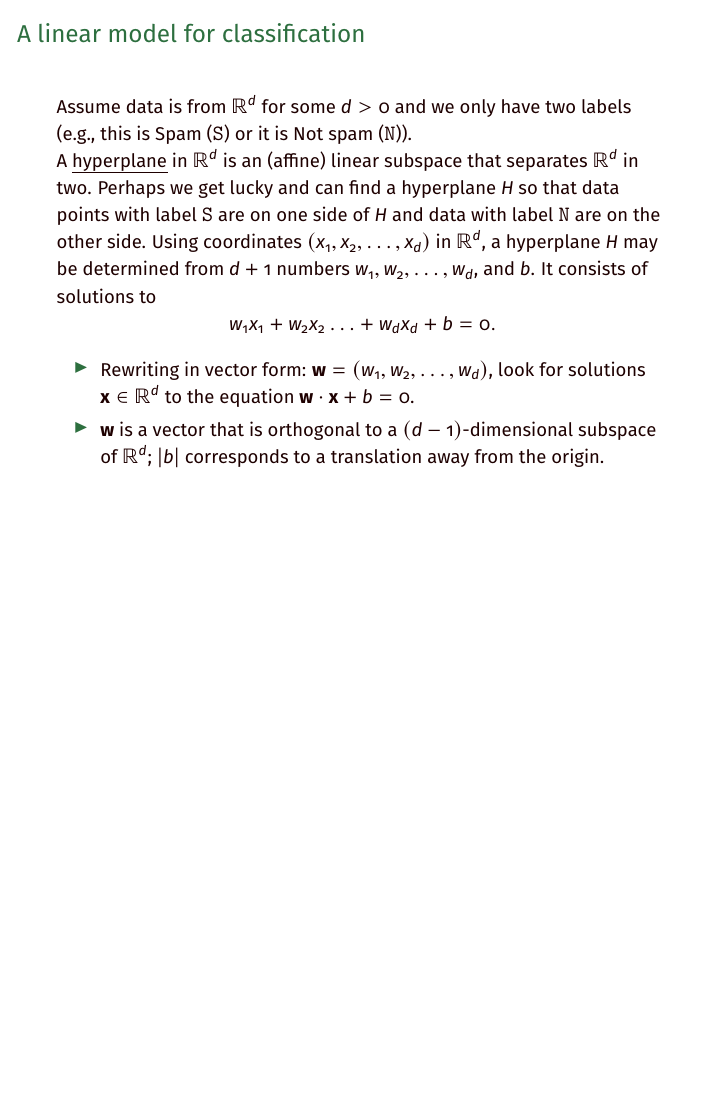
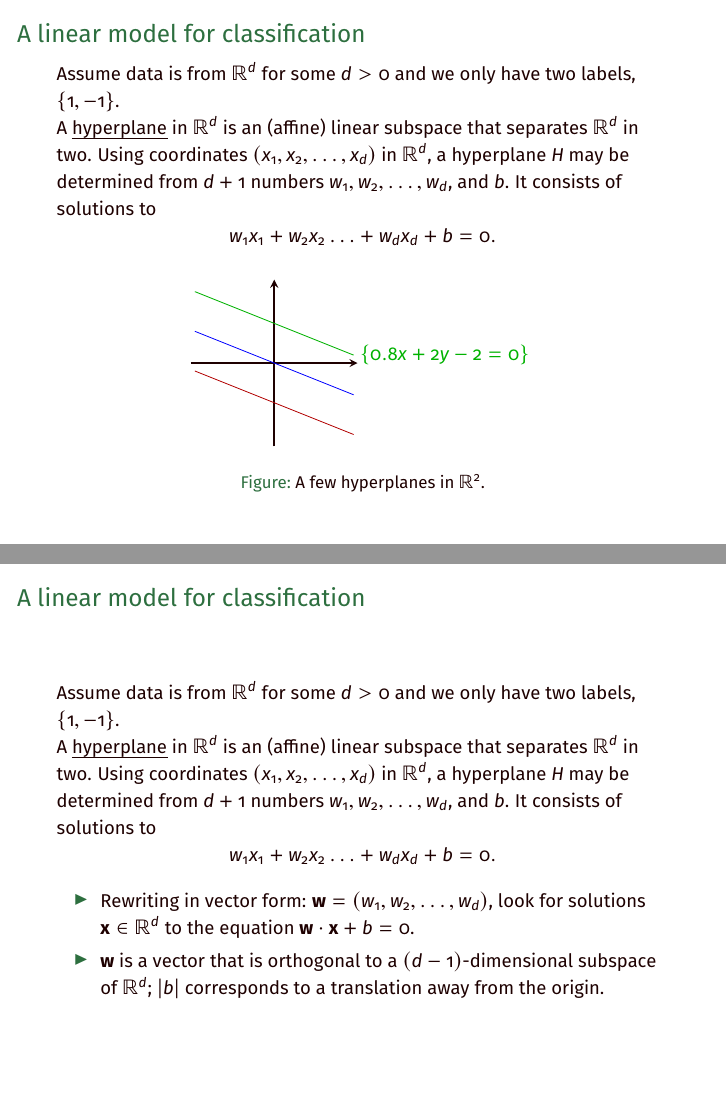
Before and after one commit to cornwell/math371-S25, LaTeX slides (Lectures/Lecture07-ClassificationPerceptron/source/lecture07.tex): page 14 of 31 before the commit and pages 15 and 17 of 36 after it, the two joined at a grey line, the shorter picture padded with empty space. Compiled offline with pdfLaTeX.

Commit message:
2-25 commit

```diff
--- a/Lectures/Lecture07-ClassificationPerceptron/source/lecture07.tex
+++ b/Lectures/Lecture07-ClassificationPerceptron/source/lecture07.tex
@@ -224,30 +224,59 @@ $\hat{y} = y$ as often as possible.
 %%%%
 \begin{frame}
 \frametitle{A linear model for classification}
-    Assume data is from $\mathbb R^d$ for some $d>0$ and we only have two labels (e.g., this is Spam (\texttt{S}) or it is Not spam (\texttt{N})).
+    Assume data is from $\mathbb R^d$ for some $d>0$ and we only have two labels, $\{1, -1\}$. %(e.g., this is Spam (\texttt{S}) or it is Not spam (\texttt{N})).
     \pause
 
-    A \emph{hyperplane} in $\mathbb R^d$ is an (affine) linear subspace that separates $\mathbb R^d$ in two. Perhaps we get lucky and can find a hyperplane $H$ so that data points with label \texttt{S} are on one side of $H$ and data with label \texttt{N} are on the other side.
+    A \emph{hyperplane} in $\mathbb R^d$ is an (affine) linear subspace that separates $\mathbb R^d$ in two. %Perhaps we get lucky and can find a hyperplane $H$ so that data points with label \texttt{S} are on one side of $H$ and data with label \texttt{N} are on the other side.
     \pause
     Using coordinates $(x_1,x_2, \ldots, x_d)$ in $\mathbb R^d$, a hyperplane $H$ may be determined from $d+1$ numbers $w_1,w_2,\ldots,w_d$, and $b$. It consists of solutions to
         \[w_1x_1 + w_2x_2\ldots + w_dx_d + b = 0.\]
 
-    \begin{itemize}
-        \item Rewriting in vector form: ${\bf w}=(w_1,w_2,\ldots,w_d)$, look for solutions ${\bf x}\in\mathbb R^d$ to the equation ${\bf w}\cdot{\bf x} + b = 0$.
-        \item ${\bf w}$ is a vector that is orthogonal to a $(d-1)$-dimensional subspace of $\mathbb R^d$; $|b|$ corresponds to a translation away from the origin.
-    \end{itemize}
+    \pause
+    \begin{figure}[h!]
+        \centering
+        \begin{tikzpicture}[>=stealth, scale=0.7]
+            %\fill[blue!35!white, opacity = 0.2] (-4, 3) -- (5, 3) -- (5, -3) -- (2, -3)-- cycle;
+            %\fill[red!35!white, opacity = 0.2] (-4, 3) -- (-5, 3) -- (-5, -3) -- (2, -3)-- cycle;
+            \draw[thick, ->] (-2.1, 0)-- (2.1, 0);
+            \draw[thick, ->] (0, -2.1) -- (0, 2.1);
+            %\draw[very thick] (-4, 3) -- (2, -3); % node[above right]{\small $H = \{x + y + 1 = 0\}$};
+            \draw[blue] (-2,0.8) -- (2,-0.8);
+            \draw[green!70!black] (-2,1.8) --node[at end, right]{$\{0.8x+2y-2=0\}$} (2,0.2);
+            \draw[red!70!black] (-2,-0.2) -- (2,-1.8);
+        \end{tikzpicture}
+        \caption{A few hyperplanes in $\mathbb R^2$.}
+        \label{figure:hyperplanes}
+    \end{figure}
 
 \end{frame}
 
 %%%%
 \begin{frame}
-\frametitle{Half-space model, continued}
+    \frametitle{A linear model for classification}
+        Assume data is from $\mathbb R^d$ for some $d>0$ and we only have two labels, $\{1, -1\}$. %(e.g., this is Spam (\texttt{S}) or it is Not spam (\texttt{N})).
+
+        A \emph{hyperplane} in $\mathbb R^d$ is an (affine) linear subspace that separates $\mathbb R^d$ in two. %Perhaps we get lucky and can find a hyperplane $H$ so that data points with label \texttt{S} are on one side of $H$ and data with label \texttt{N} are on the other side.
+        Using coordinates $(x_1,x_2, \ldots, x_d)$ in $\mathbb R^d$, a hyperplane $H$ may be determined from $d+1$ numbers $w_1,w_2,\ldots,w_d$, and $b$. It consists of solutions to
+            \[w_1x_1 + w_2x_2\ldots + w_dx_d + b = 0.\]
+
+    \begin{itemize}
+        \item Rewriting in vector form: ${\bf w}=(w_1,w_2,\ldots,w_d)$, look for solutions ${\bf x}\in\mathbb R^d$ to the equation ${\bf w}\cdot{\bf x} + b = 0$.
+        \pause
+        \item ${\bf w}$ is a vector that is orthogonal to a $(d-1)$-dimensional subspace of $\mathbb R^d$; $|b|$ corresponds to a translation away from the origin.
+    \end{itemize}
+\end{frame}
+
+%%%%
+\begin{frame}
+\frametitle{Half-space model}
     Using the notation from last slide:
 
     a half-space model in $\mathbb R^d$ is determined by $d+1$ parameters $w_1,w_2,\ldots,w_d,b$; the first $d$ parameters grouped into a vector: ${\bf w} = (w_1,w_2,\ldots,w_d)$.
 
     \pause
-    Given ${\bf x}\in \mathbb R^d$, the side of the hyperplane it is on is determined by the sign of ${\bf w}\cdot{\bf x} + b$.
+    Given ${\bf x}\in \mathbb R^d$, the side of the hyperplane $H$ it is on is determined by the sign of ${\bf w}\cdot{\bf x} + b$. Our half-space model: $h:\mathbb R^d\setminus H \to \{1,-1\}$.
+    \pause
     \begin{itemize}
         \item (Positive side) Say that $h({\bf x}) = 1$ if ${\bf w}\cdot{\bf x}+b > 0$.
         \item (Negative side) Say that $h({\bf x}) = -1$ if ${\bf x}\cdot{\bf x}+b < 0$.
```
Also changed, not shown: Lectures/Lecture07-ClassificationPerceptron/source/lecture07.pdf, Lectures/Lecture07-ClassificationPerceptron/source/lecture07.tex (1 more changed lines), 6 other files.
